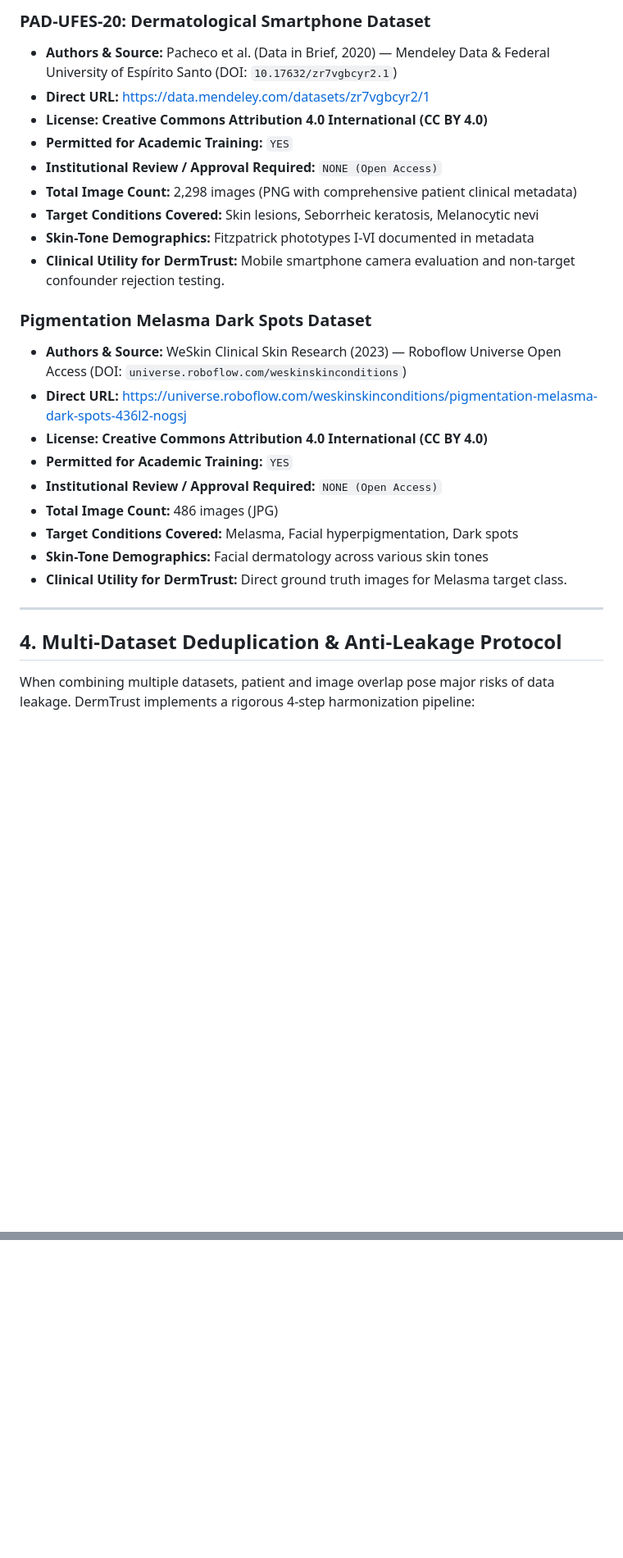
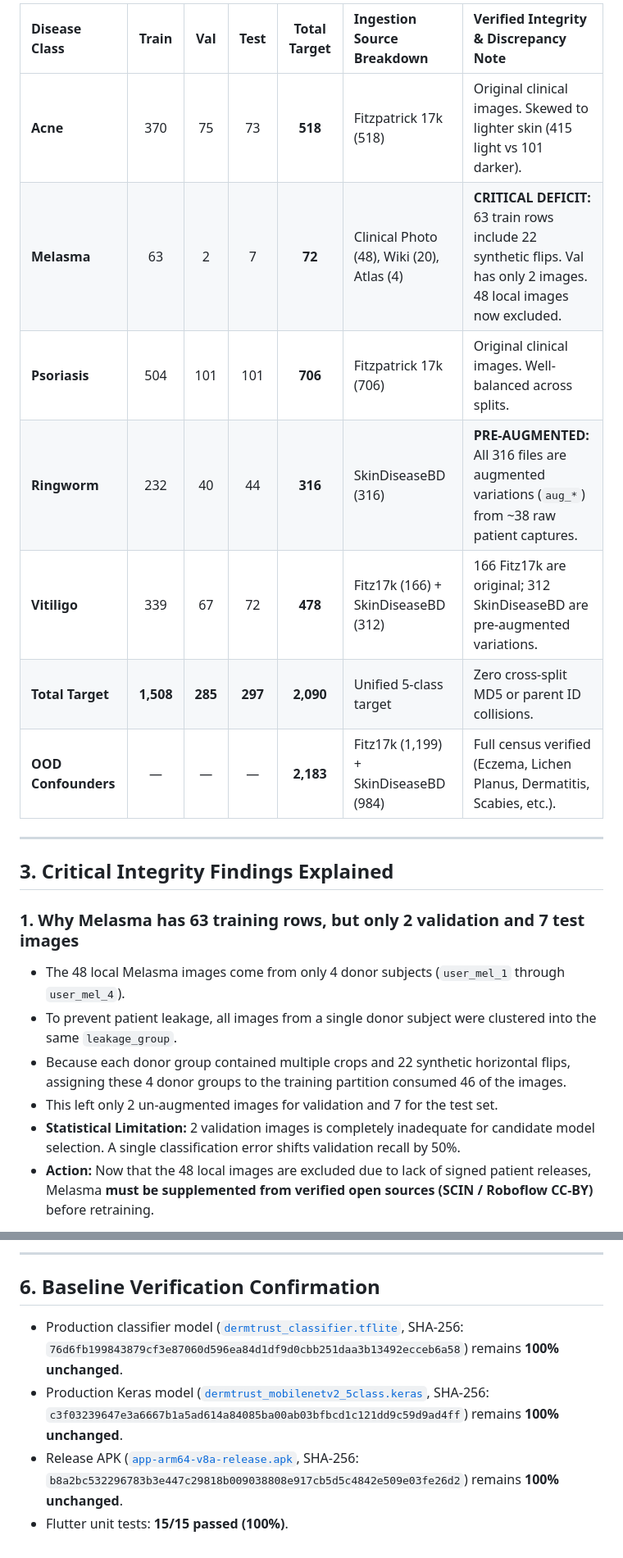
Before and after one commit to missnikk/DermTrust, a Markdown page: docs/DATASET_AND_LICENSES.md, 2 parts joined by grey strips. Shown at 82% size. Rendered like a GitHub page; blank space fills up the shorter version.

```diff
--- a/docs/DATASET_AND_LICENSES.md
+++ b/docs/DATASET_AND_LICENSES.md
@@ -101,28 +100,22 @@ The 72 Melasma images derive from three distinct sources with different legal st
-### PAD-UFES-20: Dermatological Smartphone Dataset
-- **Authors & Source:** Pacheco et al. (Data in Brief, 2020) — Mendeley Data & Federal University of Espírito Santo (DOI: `10.17632/zr7vgbcyr2.1`)
-- **Direct URL:** [https://data.mendeley.com/datasets/zr7vgbcyr2/1](https://data.mendeley.com/datasets/zr7vgbcyr2/1)
-- **License:** **Creative Commons Attribution 4.0 International (CC BY 4.0)**
-- **Permitted for Academic Training:** `YES`
-- **Institutional Review / Approval Required:** `NONE (Open Access)`
-- **Total Image Count:** 2,298 images (PNG with comprehensive patient clinical metadata)
-- **Target Conditions Covered:** Skin lesions, Seborrheic keratosis, Melanocytic nevi
-- **Skin-Tone Demographics:** Fitzpatrick phototypes I-VI documented in metadata
-- **Clinical Utility for DermTrust:** Mobile smartphone camera evaluation and non-target confounder rejection testing.
-
-### Pigmentation Melasma Dark Spots Dataset
-- **Authors & Source:** WeSkin Clinical Skin Research (2023) — Roboflow Universe Open Access (DOI: `universe.roboflow.com/weskinskinconditions`)
-- **Direct URL:** [https://universe.roboflow.com/weskinskinconditions/pigmentation-melasma-dark-spots-436l2-nogsj](https://universe.roboflow.com/weskinskinconditions/pigmentation-melasma-dark-spots-436l2-nogsj)
-- **License:** **Creative Commons Attribution 4.0 International (CC BY 4.0)**
-- **Permitted for Academic Training:** `YES`
-- **Institutional Review / Approval Required:** `NONE (Open Access)`
-- **Total Image Count:** 486 images (JPG)
-- **Target Conditions Covered:** Melasma, Facial hyperpigmentation, Dark spots
-- **Skin-Tone Demographics:** Facial dermatology across various skin tones
-- **Clinical Utility for DermTrust:** Direct ground truth images for Melasma target class.
+| Disease Class | Train | Val | Test | Total Target | Ingestion Source Breakdown | Verified Integrity & Discrepancy Note |
+| :--- | :---: | :---: | :---: | :---: | :--- | :--- |
+| **Acne** | 370 | 75 | 73 | **518** | Fitzpatrick 17k (518) | Original clinical images. Skewed to lighter skin (415 light vs 101 darker). |
+| **Melasma** | 63 | 2 | 7 | **72** | Clinical Photo (48), Wiki (20), Atlas (4) | **CRITICAL DEFICIT:** 63 train rows include 22 synthetic flips. Val has only 2 images. 48 local images now excluded. |
+| **Psoriasis** | 504 | 101 | 101 | **706** | Fitzpatrick 17k (706) | Original clinical images. Well-balanced across splits. |
+| **Ringworm** | 232 | 40 | 44 | **316** | SkinDiseaseBD (316) | **PRE-AUGMENTED:** All 316 files are augmented variations (`aug_*`) from ~38 raw patient captures. |
+| **Vitiligo** | 339 | 67 | 72 | **478** | Fitz17k (166) + SkinDiseaseBD (312) | 166 Fitz17k are original; 312 SkinDiseaseBD are pre-augmented variations. |
+| **Total Target** | **1,508** | **285** | **297** | **2,090** | Unified 5-class target | Zero cross-split MD5 or parent ID collisions. |
+| **OOD Confounders** | — | — | — | **2,183** | Fitz17k (1,199) + SkinDiseaseBD (984) | Full census verified (Eczema, Lichen Planus, Dermatitis, Scabies, etc.). |
 
 ---
 
-## 4. Multi-Dataset Deduplication & Anti-Leakage Protocol
+## 3. Critical Integrity Findings Explained
 
-When combining multiple datasets, patient and image overlap pose major risks of data leakage. DermTrust implements a rigorous 4-step harmonization pipeline:
+### 1. Why Melasma has 63 training rows, but only 2 validation and 7 test images
+- The 48 local Melasma images come from only 4 donor subjects (`user_mel_1` through `user_mel_4`).
+- To prevent patient leakage, all images from a single donor subject were clustered into the same `leakage_group`.
+- Because each donor group contained multiple crops and 22 synthetic horizontal flips, assigning these 4 donor groups to the training partition consumed 46 of the images.
+- This left only 2 un-augmented images for validation and 7 for the test set.
+- **Statistical Limitation:** 2 validation images is completely inadequate for candidate model selection. A single classification error shifts validation recall by 50%.
+- **Action:** Now that the 48 local images are excluded due to lack of signed patient releases, Melasma **must be supplemented from verified open sources (SCIN / Roboflow CC-BY)** before retraining.
 
@@ -132,0 +162,8 @@ When combining multiple datasets, patient and image overlap pose major risks of
+---
+
+## 6. Baseline Verification Confirmation
+
+- Production classifier model ([`dermtrust_classifier.tflite`](file:///c:/Users/nikit/OneDrive/Desktop/DERMTRUST/flutter_app/assets/models/dermtrust_classifier.tflite), SHA-256: `76d6fb199843879cf3e87060d596ea84d1df9d0cbb251daa3b13492ecceb6a58`) remains **100% unchanged**.
+- Production Keras model ([`dermtrust_mobilenetv2_5class.keras`](file:///c:/Users/nikit/OneDrive/Desktop/DERMTRUST/ml/models/dermtrust_mobilenetv2_5class.keras), SHA-256: `c3f03239647e3a6667b1a5ad614a84085ba00ab03bfbcd1c121dd9c59d9ad4ff`) remains **100% unchanged**.
+- Release APK ([`app-arm64-v8a-release.apk`](file:///c:/Users/nikit/OneDrive/Desktop/DERMTRUST/flutter_app/build/app/outputs/flutter-apk/app-arm64-v8a-release.apk), SHA-256: `b8a2bc532296783b3e447c29818b009038808e917cb5d5c4842e509e03fe26d2`) remains **100% unchanged**.
+- Flutter unit tests: **15/15 passed (100%)**.
```
Also changed, not shown: other parts of docs/DATASET_AND_LICENSES.md (+121 -86 lines).
